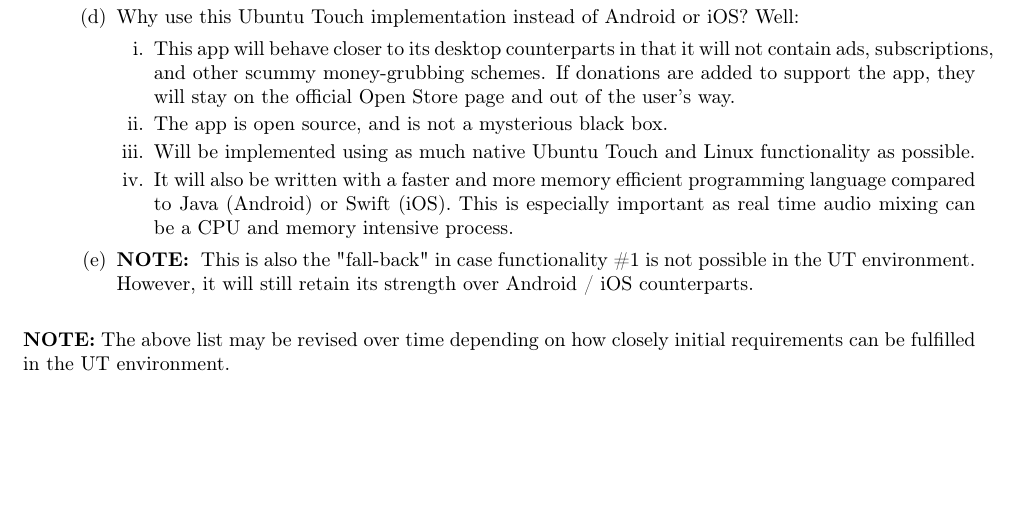
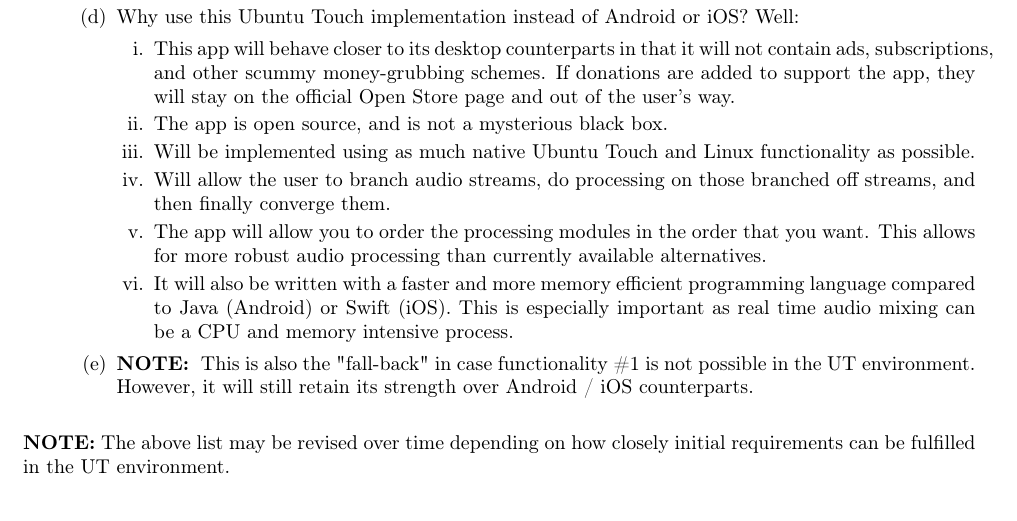
Before and after one commit to StevenLares/UT-Audio-Mixer-SRS, a LaTeX document (source.tex, which reads content/introduction/product_scope.tex): part of page 4 of 12, cut so that both start at the same text, the shorter picture padded with empty space. Compiled offline with pdfLaTeX.

Commit message:
Adding on to product_scope.tex

```diff
--- a/content/introduction/product_scope.tex
+++ b/content/introduction/product_scope.tex
@@ -35,6 +35,8 @@
 			\item This app will behave closer to its desktop counterparts in that it will not contain ads, subscriptions, and other scummy money-grubbing schemes. If donations are added to support the app, they will stay on the official Open Store page and out of the user's way.
 			\item The app is open source, and is not a mysterious black box.
 			\item Will be implemented using as much native Ubuntu Touch and Linux functionality as possible.
+			\item Will allow the user to branch audio streams, do processing on those branched off streams, and then finally converge them.
+			\item The app will allow you to order the processing modules in the order that you want. This allows for more robust audio processing than currently available alternatives.
 			\item It will also be written with a faster and more memory efficient programming language compared to Java (Android) or Swift (iOS). This is especially important as real time audio mixing can be a CPU and memory intensive process.
 		\end{enumerate}
 
```
Also changed, not shown: source.pdf.
